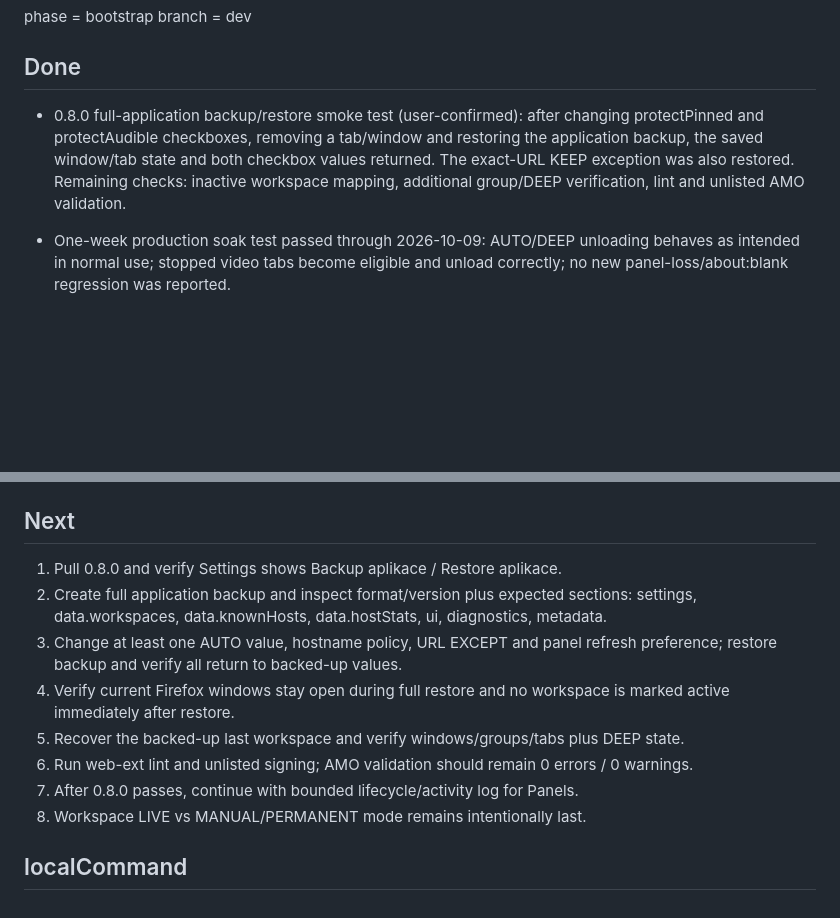
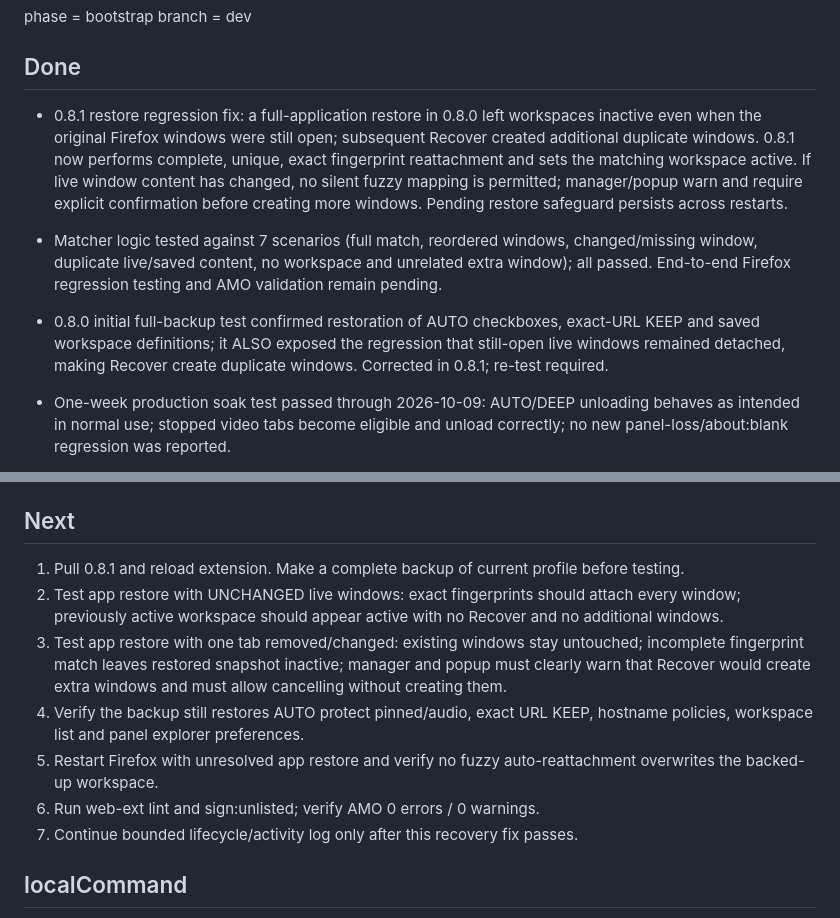
Before and after one commit to dvestezarzlkl/firefox-workspace-manager, a Markdown page: workstate.md, 2 parts joined by grey strips. Drawn GitHub-style; blank space fills up the shorter version.

Commit message:
test: record 0.8.0 duplicate-window regression and 0.8.1 retest plan

```diff
--- a/workstate.md
+++ b/workstate.md
@@ -9,7 +9,10 @@ branch = dev
 
 ## Done
 
-- 0.8.0 full-application backup/restore smoke test (user-confirmed): after changing protectPinned and protectAudible checkboxes, removing a tab/window and restoring the application backup, the saved window/tab state and both checkbox values returned. The exact-URL KEEP exception was also restored. Remaining checks: inactive workspace mapping, additional group/DEEP verification, lint and unlisted AMO validation.
+- 0.8.1 restore regression fix: a full-application restore in 0.8.0 left workspaces inactive even when the original Firefox windows were still open; subsequent Recover created additional duplicate windows. 0.8.1 now performs complete, unique, exact fingerprint reattachment and sets the matching workspace active. If live window content has changed, no silent fuzzy mapping is permitted; manager/popup warn and require explicit confirmation before creating more windows. Pending restore safeguard persists across restarts.
+- Matcher logic tested against 7 scenarios (full match, reordered windows, changed/missing window, duplicate live/saved content, no workspace and unrelated extra window); all passed. End-to-end Firefox regression testing and AMO validation remain pending.
+
+- 0.8.0 initial full-backup test confirmed restoration of AUTO checkboxes, exact-URL KEEP and saved workspace definitions; it ALSO exposed the regression that still-open live windows remained detached, making Recover create duplicate windows. Corrected in 0.8.1; re-test required.
 
 - One-week production soak test passed through 2026-10-09: AUTO/DEEP unloading behaves as intended in normal use; stopped video tabs become eligible and unload correctly; no new panel-loss/about:blank regression was reported.
 - 0.8.0: Added complete application disaster-recovery Backup/Restore in Settings.
@@ -369,14 +372,13 @@ branch = dev
 
 ## Next
 
-1. Pull 0.8.0 and verify Settings shows Backup aplikace / Restore aplikace.
-2. Create full application backup and inspect format/version plus expected sections: settings, data.workspaces, data.knownHosts, data.hostStats, ui, diagnostics, metadata.
-3. Change at least one AUTO value, hostname policy, URL EXCEPT and panel refresh preference; restore backup and verify all return to backed-up values.
-4. Verify current Firefox windows stay open during full restore and no workspace is marked active immediately after restore.
-5. Recover the backed-up last workspace and verify windows/groups/tabs plus DEEP state.
-6. Run web-ext lint and unlisted signing; AMO validation should remain 0 errors / 0 warnings.
-7. After 0.8.0 passes, continue with bounded lifecycle/activity log for Panels.
-8. Workspace LIVE vs MANUAL/PERMANENT mode remains intentionally last.
+1. Pull 0.8.1 and reload extension. Make a complete backup of current profile before testing.
+2. Test app restore with UNCHANGED live windows: exact fingerprints should attach every window; previously active workspace should appear active with no Recover and no additional windows.
+3. Test app restore with one tab removed/changed: existing windows stay untouched; incomplete fingerprint match leaves restored snapshot inactive; manager and popup must clearly warn that Recover would create extra windows and must allow cancelling without creating them.
+4. Verify the backup still restores AUTO protect pinned/audio, exact URL KEEP, hostname policies, workspace list and panel explorer preferences.
+5. Restart Firefox with unresolved app restore and verify no fuzzy auto-reattachment overwrites the backed-up workspace.
+6. Run web-ext lint and sign:unlisted; verify AMO 0 errors / 0 warnings.
+7. Continue bounded lifecycle/activity log only after this recovery fix passes.
 
 ## localCommand
 
```
